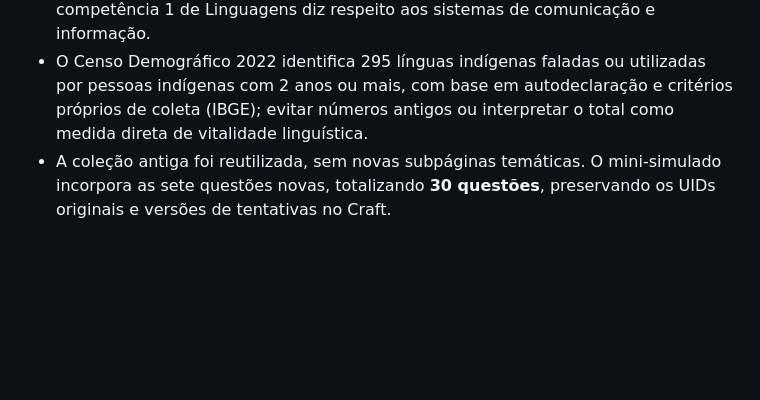
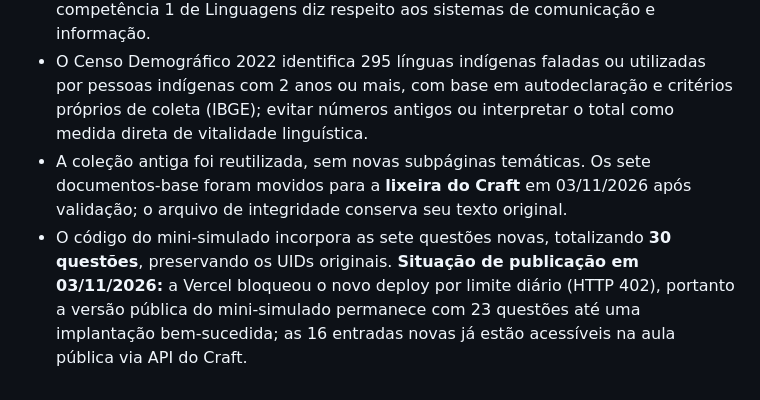
Before and after one commit to jairobfs/JBFS, a Markdown page: cpop_online/README.md, the part around the change. Drawn GitHub-style; blank space fills up the shorter version.

Commit message:
docs(cpop): registrar sete fontes na lixeira e bloqueio diário do deploy Vercel

```diff
--- a/cpop_online/README.md
+++ b/cpop_online/README.md
@@ -145,4 +145,5 @@ O educador pode selecionar a justificativa de um estudante no painel do mini-sim
 - Identificadores das novas entradas: prefixo `inc-20261103-` (semanas 24–26); não foram reproduzidas como questões oficiais do ENEM as situações hipotéticas/autorais das notas.
 - Alinhamento pedagógico revisto com a Matriz oficial do Inep: H18–H20 (competência de área 6), H21–H24 (competência 7) e H25–H27 (competência 8). A competência 1 de Linguagens diz respeito aos sistemas de comunicação e informação.
 - O Censo Demográfico 2022 identifica 295 línguas indígenas faladas ou utilizadas por pessoas indígenas com 2 anos ou mais, com base em autodeclaração e critérios próprios de coleta (IBGE); evitar números antigos ou interpretar o total como medida direta de vitalidade linguística.
-- A coleção antiga foi reutilizada, sem novas subpáginas temáticas. O mini-simulado incorpora as sete questões novas, totalizando **30 questões**, preservando os UIDs originais e versões de tentativas no Craft.
+- A coleção antiga foi reutilizada, sem novas subpáginas temáticas. Os sete documentos-base foram movidos para a **lixeira do Craft** em 03/11/2026 após validação; o arquivo de integridade conserva seu texto original.
+- O código do mini-simulado incorpora as sete questões novas, totalizando **30 questões**, preservando os UIDs originais. **Situação de publicação em 03/11/2026:** a Vercel bloqueou o novo deploy por limite diário (HTTP 402), portanto a versão pública do mini-simulado permanece com 23 questões até uma implantação bem-sucedida; as 16 entradas novas já estão acessíveis na aula pública via API do Craft.
```
